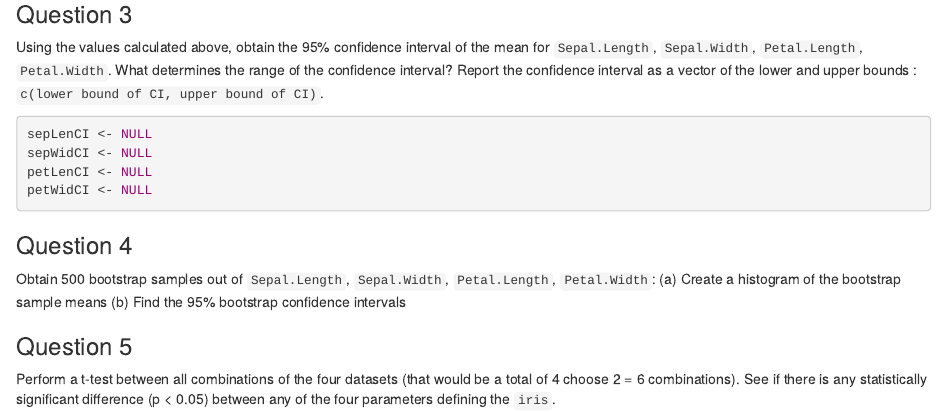
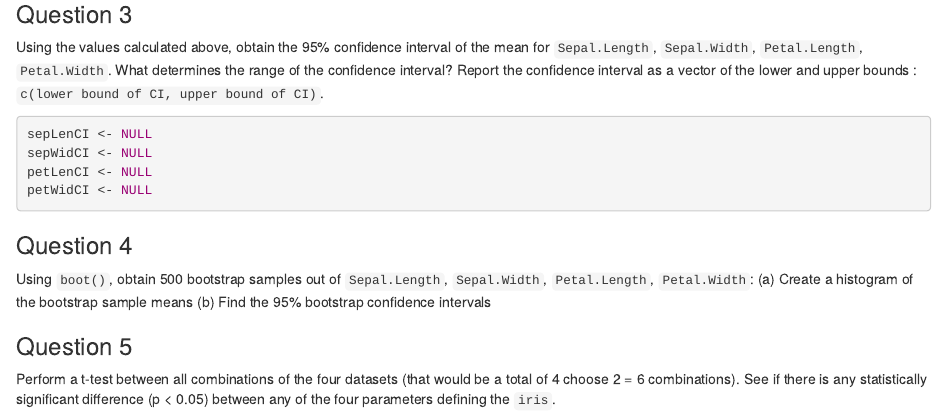
Before and after one commit to IB120-201-CCB210/Spring2021, an R Markdown document (assignments/hw10.rmd): the page in a window 1100 px wide, from 650 px down. Rendered offline with R 4.5, knitr and Pandoc, with nearby package versions.

````diff
--- a/assignments/hw10.rmd
+++ b/assignments/hw10.rmd
@@ -48,7 +48,7 @@
 ```
 
 ### Question 4
-Obtain 500 bootstrap samples out of `Sepal.Length`, `Sepal.Width`, `Petal.Length`, `Petal.Width`:
+Using `boot()`, obtain 500 bootstrap samples out of `Sepal.Length`, `Sepal.Width`, `Petal.Length`, `Petal.Width`:
 (a) Create a histogram of the bootstrap sample means
 (b) Find the 95% bootstrap confidence intervals
 
````
Also changed, not shown: 1 other file.
